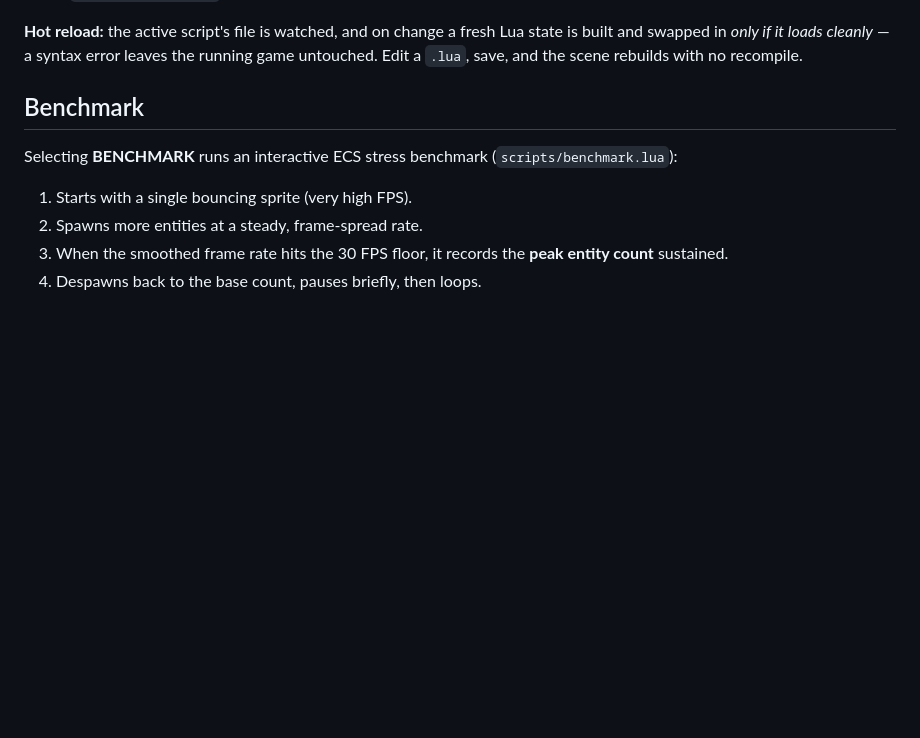
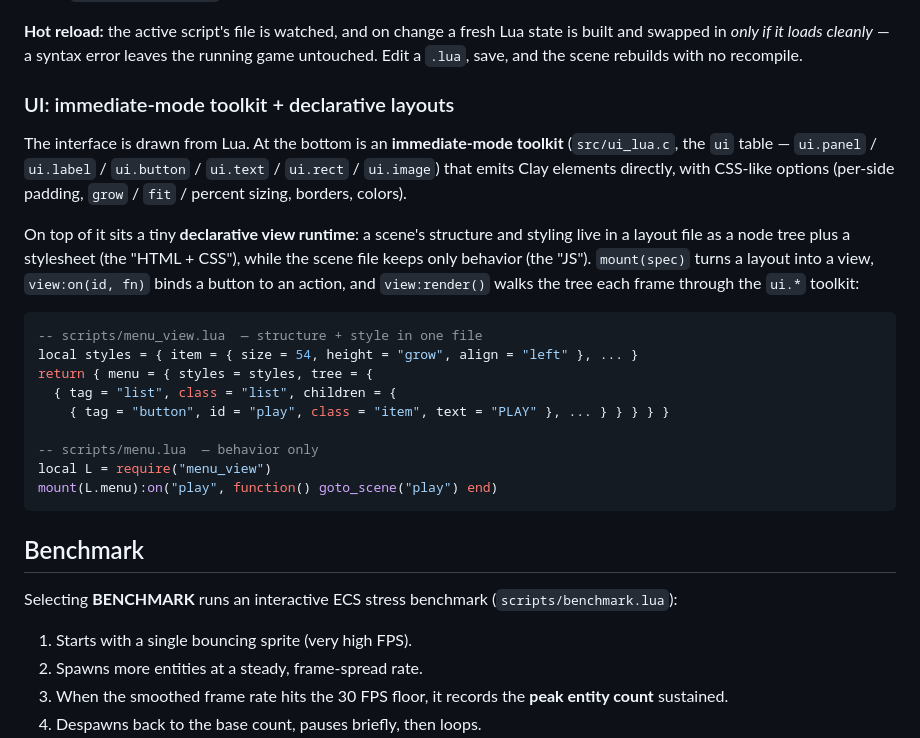
Before and after one commit to coolguywbp/fire-skeleton, a Markdown page: README.md, the part around the change. Drawn GitHub-style; blank space fills up the shorter version.

Commit message:
Document the immediate-mode UI toolkit and declarative view runtime

````diff
--- a/README.md
+++ b/README.md
@@ -131,6 +131,32 @@ benchmark's bouncing sprites (which lack it) cost nothing.
 state is built and swapped in *only if it loads cleanly* — a syntax error leaves
 the running game untouched. Edit a `.lua`, save, and the scene rebuilds with no
 recompile.
+
+### UI: immediate-mode toolkit + declarative layouts
+
+The interface is drawn from Lua. At the bottom is an **immediate-mode toolkit**
+(`src/ui_lua.c`, the `ui` table — `ui.panel` / `ui.label` / `ui.button` /
+`ui.text` / `ui.rect` / `ui.image`) that emits Clay elements directly, with
+CSS-like options (per-side padding, `grow` / `fit` / percent sizing, borders,
+colors).
+
+On top of it sits a tiny **declarative view runtime**: a scene's structure and
+styling live in a layout file as a node tree plus a stylesheet (the "HTML + CSS"),
+while the scene file keeps only behavior (the "JS"). `mount(spec)` turns a
+layout into a view, `view:on(id, fn)` binds a button to an action, and
+`view:render()` walks the tree each frame through the `ui.*` toolkit:
+
+```lua
+-- scripts/menu_view.lua  — structure + style in one file
+local styles = { item = { size = 54, height = "grow", align = "left" }, ... }
+return { menu = { styles = styles, tree = {
+  { tag = "list", class = "list", children = {
+    { tag = "button", id = "play", class = "item", text = "PLAY" }, ... } } } } }
+
+-- scripts/menu.lua  — behavior only
+local L = require("menu_view")
+mount(L.menu):on("play", function() goto_scene("play") end)
+```
 
 ## Benchmark
 
````
